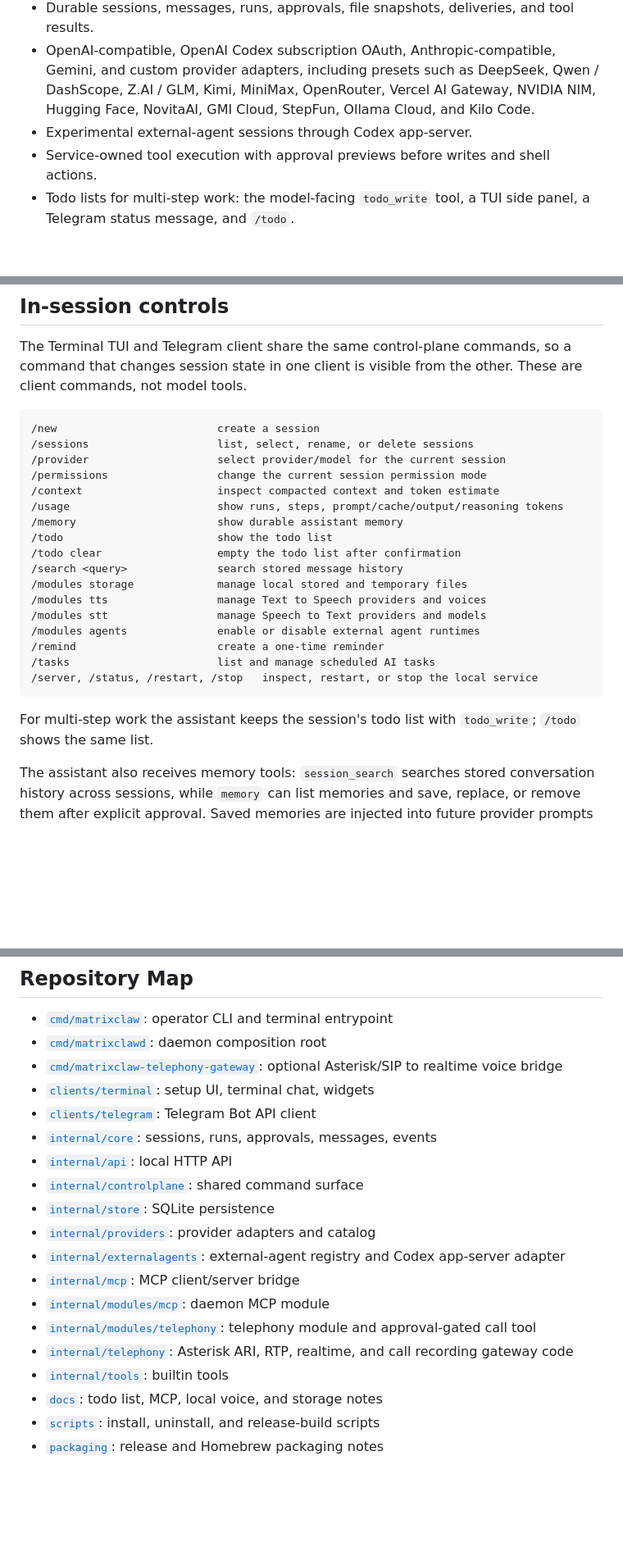
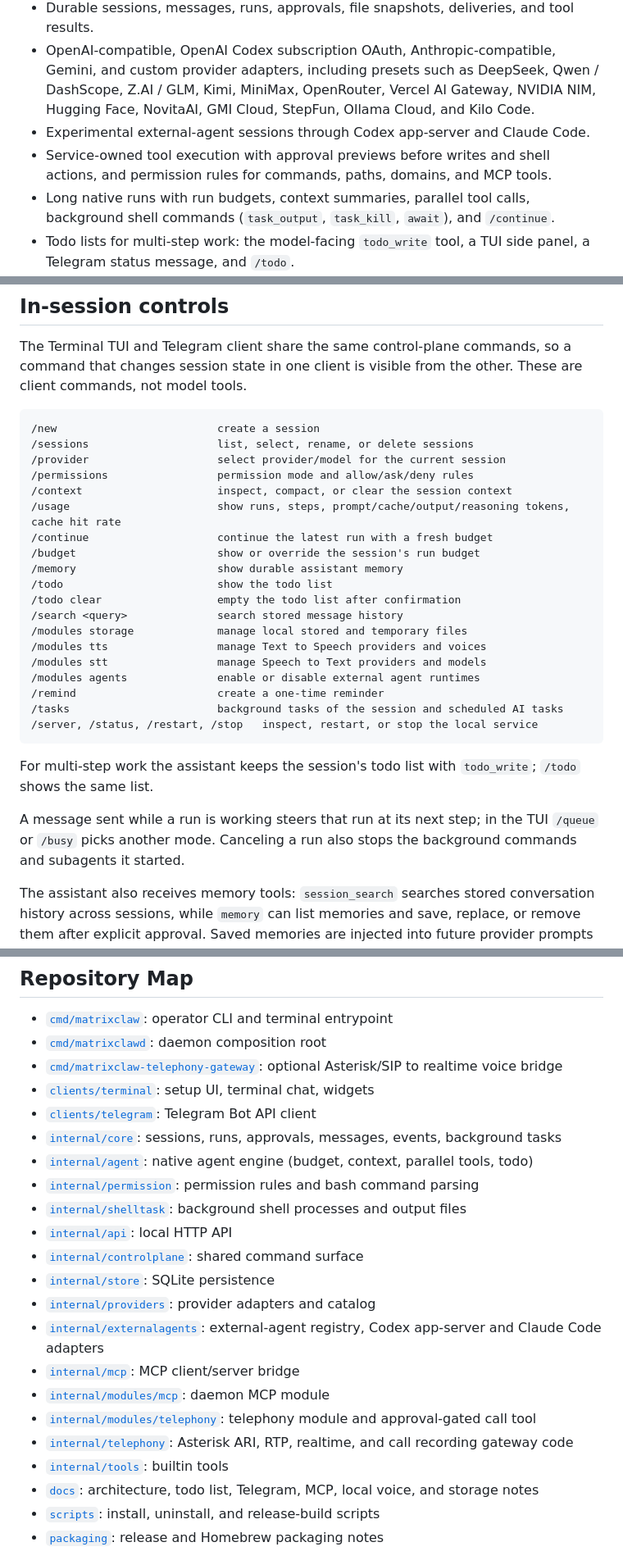
Before and after one commit to Suren878/matrixclaw, a Markdown page: README.md, 3 parts joined by grey strips. Shown at 82% size. GitHub-like rendering; blank space fills up the shorter version.

Commit message:
docs(readme): long runs, permission rules and the new session commands
Co-Authored-By: Claude Opus 5.5 (1M context) <noreply@anthropic.com>

````diff
--- a/README.md
+++ b/README.md
@@ -246,8 +252,9 @@ curl -fsSL https://raw.githubusercontent.com/Suren878/matrixclaw/main/scripts/un
 - Telegram client for remote sessions, files, images, provider/model commands, and approvals.
 - Durable sessions, messages, runs, approvals, file snapshots, deliveries, and tool results.
 - OpenAI-compatible, OpenAI Codex subscription OAuth, Anthropic-compatible, Gemini, and custom provider adapters, including presets such as DeepSeek, Qwen / DashScope, Z.AI / GLM, Kimi, MiniMax, OpenRouter, Vercel AI Gateway, NVIDIA NIM, Hugging Face, NovitaAI, GMI Cloud, StepFun, Ollama Cloud, and Kilo Code.
-- Experimental external-agent sessions through Codex app-server.
-- Service-owned tool execution with approval previews before writes and shell actions.
+- Experimental external-agent sessions through Codex app-server and Claude Code.
+- Service-owned tool execution with approval previews before writes and shell actions, and permission rules for commands, paths, domains, and MCP tools.
+- Long native runs with run budgets, context summaries, parallel tool calls, background shell commands (`task_output`, `task_kill`, `await`), and `/continue`.
 - Todo lists for multi-step work: the model-facing `todo_write` tool, a TUI side panel, a Telegram status message, and `/todo`.
 - Token usage recorded per model generation (prompt, cache read/write, output, reasoning), surfaced in `/usage` and `/context`.
 - SQLite-backed durable memory and message search through `/memory`, `/search`, and assistant-facing `memory` / `session_search` tools.
@@ -415,9 +422,11 @@ These are client commands, not model tools.
 /new                         create a session
 /sessions                    list, select, rename, or delete sessions
 /provider                    select provider/model for the current session
-/permissions                 change the current session permission mode
-/context                     inspect compacted context and token estimate
-/usage                       show runs, steps, prompt/cache/output/reasoning tokens
+/permissions                 permission mode and allow/ask/deny rules
+/context                     inspect, compact, or clear the session context
+/usage                       show runs, steps, prompt/cache/output/reasoning tokens, cache hit rate
+/continue                    continue the latest run with a fresh budget
+/budget                      show or override the session's run budget
 /memory                      show durable assistant memory
 /todo                        show the todo list
 /todo clear                  empty the todo list after confirmation
@@ -427,12 +436,16 @@ These are client commands, not model tools.
 /modules stt                 manage Speech to Text providers and models
 /modules agents              enable or disable external agent runtimes
 /remind                      create a one-time reminder
-/tasks                       list and manage scheduled AI tasks
+/tasks                       background tasks of the session and scheduled AI tasks
 /server, /status, /restart, /stop   inspect, restart, or stop the local service
 ```
 
 For multi-step work the assistant keeps the session's todo list with
 `todo_write`; `/todo` shows the same list.
+
+A message sent while a run is working steers that run at its next step; in the
+TUI `/queue` or `/busy` picks another mode. Canceling a run also stops the
+background commands and subagents it started.
 
 The assistant also receives memory tools: `session_search` searches stored
 conversation history across sessions, while `memory` can list memories and save,
@@ -838,18 +853,21 @@ modes, temporary-file lifecycle, and Telegram voice/file flow. See
 - [`cmd/matrixclaw-telephony-gateway`](cmd/matrixclaw-telephony-gateway): optional Asterisk/SIP to realtime voice bridge
 - [`clients/terminal`](clients/terminal): setup UI, terminal chat, widgets
 - [`clients/telegram`](clients/telegram): Telegram Bot API client
-- [`internal/core`](internal/core): sessions, runs, approvals, messages, events
+- [`internal/core`](internal/core): sessions, runs, approvals, messages, events, background tasks
+- [`internal/agent`](internal/agent): native agent engine (budget, context, parallel tools, todo)
+- [`internal/permission`](internal/permission): permission rules and bash command parsing
+- [`internal/shelltask`](internal/shelltask): background shell processes and output files
 - [`internal/api`](internal/api): local HTTP API
 - [`internal/controlplane`](internal/controlplane): shared command surface
 - [`internal/store`](internal/store): SQLite persistence
 - [`internal/providers`](internal/providers): provider adapters and catalog
-- [`internal/externalagents`](internal/externalagents): external-agent registry and Codex app-server adapter
+- [`internal/externalagents`](internal/externalagents): external-agent registry, Codex app-server and Claude Code adapters
 - [`internal/mcp`](internal/mcp): MCP client/server bridge
 - [`internal/modules/mcp`](internal/modules/mcp): daemon MCP module
 - [`internal/modules/telephony`](internal/modules/telephony): telephony module and approval-gated call tool
 - [`internal/telephony`](internal/telephony): Asterisk ARI, RTP, realtime, and call recording gateway code
 - [`internal/tools`](internal/tools): builtin tools
-- [`docs`](docs): todo list, MCP, local voice, and storage notes
+- [`docs`](docs): architecture, todo list, Telegram, MCP, local voice, and storage notes
 - [`scripts`](scripts): install, uninstall, and release-build scripts
 - [`packaging`](packaging): release and Homebrew packaging notes
 
````
Also changed, not shown: other parts of README.md (+15 -7 lines).
